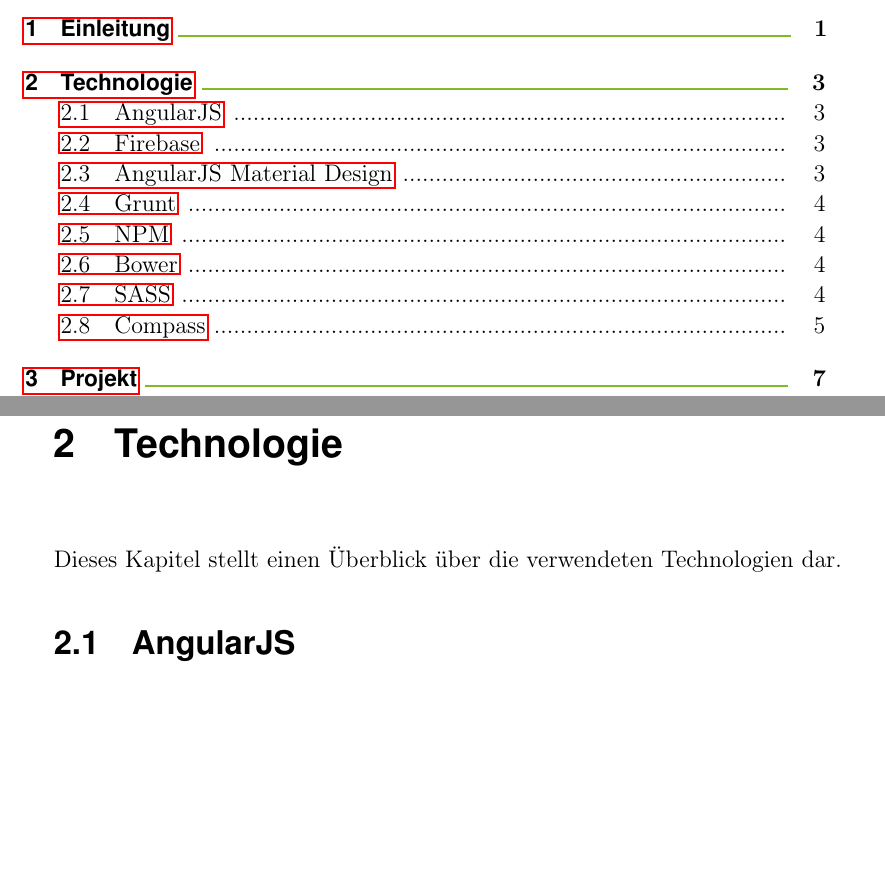
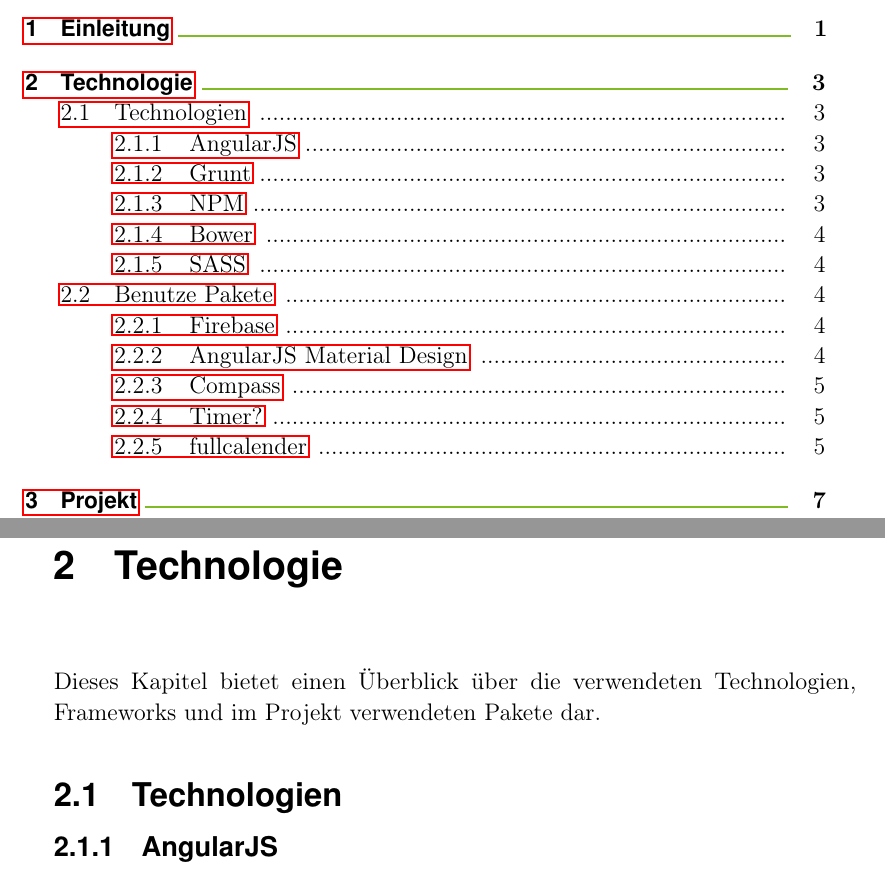
Before and after one commit to handball10/eva-ss2016, a LaTeX book (documentation/main.tex, which reads documentation/content/02-technology.tex): two parts of pages 4 and 7 of 22, joined at a grey line, cut so that both start at the same text, the shorter picture padded with empty space. The pictures show the PDF file documentation/main.pdf that the author committed with the source.

Commit message:
add Technologies

```diff
--- a/documentation/content/02-technology.tex
+++ b/documentation/content/02-technology.tex
@@ -1,7 +1,9 @@
 \chapter{Technologie}
-Dieses Kapitel stellt einen Überblick über die verwendeten Technologien dar.
 \label{chap_2}
-\section{AngularJS}
+
+Dieses Kapitel bietet einen Überblick über die verwendeten Technologien, Frameworks und im Projekt verwendeten Pakete dar.
+
+\section{Verwendete Technologien}
+\subsection{AngularJS}
 AngularJS ist ein von Google entwickeltes JavaScript-Framework für client-seitige Webanwendungen. Es funktioniert nach dem Model-View-View-Model Prinzip. Es eignet sich besonders gut für Single-Page-Applications. Dabei werden die meisten Daten beim ersten Aufruf geladen. Das führt dazu, dass bei einer Änderung der URL nicht mehr die komplette Seite aktualisiert wird sondern lediglich die benötigten Daten per Ajax nachgeladen werden. Dadurch, dass bei AngularJS alles mittels JavaScript gerendert wird, stellt die Suchmaschinenoptimierung einen zusätzlichen Aufwand da, da die Suchmaschinen damit noch ihre Probleme haben. Abgesehen davon verfügt AngularJS über viele Stärken. Dazu gehören unter anderem Two-Way Binding, sehr gute Testbarkeit, Abstraktion von Low-Lovel-Operationen so wie die Lesbarkeit und Erweiterung von HTML-Code.
 
-\section{Firebase}
@@ -8,9 +24,8 @@
+\section{Verwendete Pakete}
+\subsection{Firebase}
 Wie auch AngularJS stammt das Framework Firebase aus dem Hause Google. Allerdings wurde die Plattform nicht von Grund auf von Google entwickelt sondern erst im Jahr 2014 von Google übernommen. Es stellt eine universelle App-Plattform für Entwickler und Marketer zur Verfügung. Es dient zur Entwicklung von hoch-qualifizierten Anwendungen. Das Herzstück des Framework ist die Analyse von Apps und mobilen Anwendungen. Des Weiteren bietet es Cloud-Speicher, Cloud-Messaging, Remote Config und Test Lab. Ebenfalls stellt es die Möglichkeit zur Authentifizierung bereit so wie eine Echtzeit NoSQL Cloud Datenbank.
 
-\section{AngularJS Material Design}
+\subsection{AngularJS Material Design}
 Passend zu Angular gibt das das User Interface Component Framework AngularJS Material Design. Es ist ein Zusammenschluss der Material Design Guidelines und dem AngularJs Framework. Dies soll dabei helfen, zeitgemäße attraktive konsistente und funktionale  Webseitendesigns zu Erstellen und auf allen Endgeräten zu gewährleisten.
 
-\section{Grunt}
-Grunt ist ein sogenannter JavaScript-Taskrunner der dazu da ist um wiederkehrende Aufgaben in Build-Prozessen in Frontend-Projekten zu automatisieren. Sobald er einmal konfiguriert ist, ist das Testen und Ausliefern selbst bei umfangreichen Projekten problemlos möglich. Es hilft viele Schritte wie zum Beispiel das minifizieren von JavaScript-Code oder das Umwandeln von SASS-Code zu CSS-Code von zentraler Stelle aus zu Steuern.
-\section{NPM}
-Node Package Manager ist ein Kommandozeilenprogramm für node.js. Es erleichtert JavaScript Entwicklern das Teilen von Code, welcher erstellt wurde um besondere Probleme zu lösen. Diese wiederverwendbaren Codeschnipsel werden Package oder manchmal auch Module genannt. Die Idee dahinter ist, dass ein Package ein Problem richtig löst. Das ermöglicht es, mit Hilfe von vielen kleinen Package zu einer Lösung zu gelangen.
+\subsection{Compass}
```
Also changed, not shown: documentation/main.pdf, documentation/content/02-technology.tex (24 more changed lines), 6 other files.
